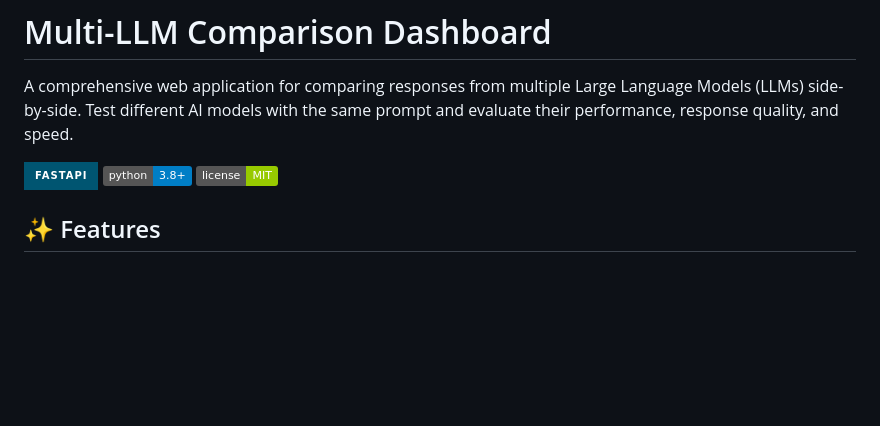
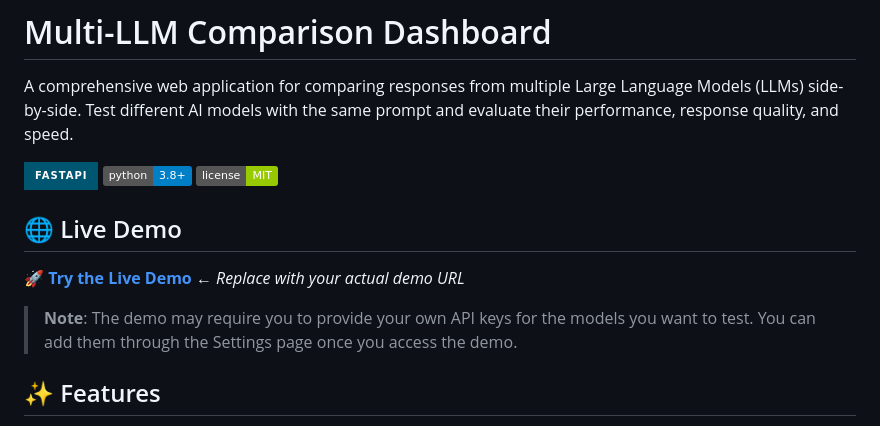
Before and after one commit to alamgirkabir9/Multi-LLM-Comparison, a Markdown page: README.md, the part around the change. Drawn GitHub-style; badges without logos; blank space fills up the shorter version.

```diff
--- a/README.md
+++ b/README.md
@@ -3,6 +3,12 @@
 A comprehensive web application for comparing responses from multiple Large Language Models (LLMs) side-by-side. Test different AI models with the same prompt and evaluate their performance, response quality, and speed.
 
 ![Dashboard Preview](https://img.shields.io/badge/FastAPI-005571?style=for-the-badge&logo=fastapi) ![Python](https://img.shields.io/badge/python-3.8+-blue.svg) ![License](https://img.shields.io/badge/license-MIT-green.svg)
+
+## 🌐 Live Demo
+
+**[🚀 Try the Live Demo](https://your-demo-url.herokuapp.com)** ← *Replace with your actual demo URL*
+
+> **Note**: The demo may require you to provide your own API keys for the models you want to test. You can add them through the Settings page once you access the demo.
 
 ## ✨ Features
 
```
